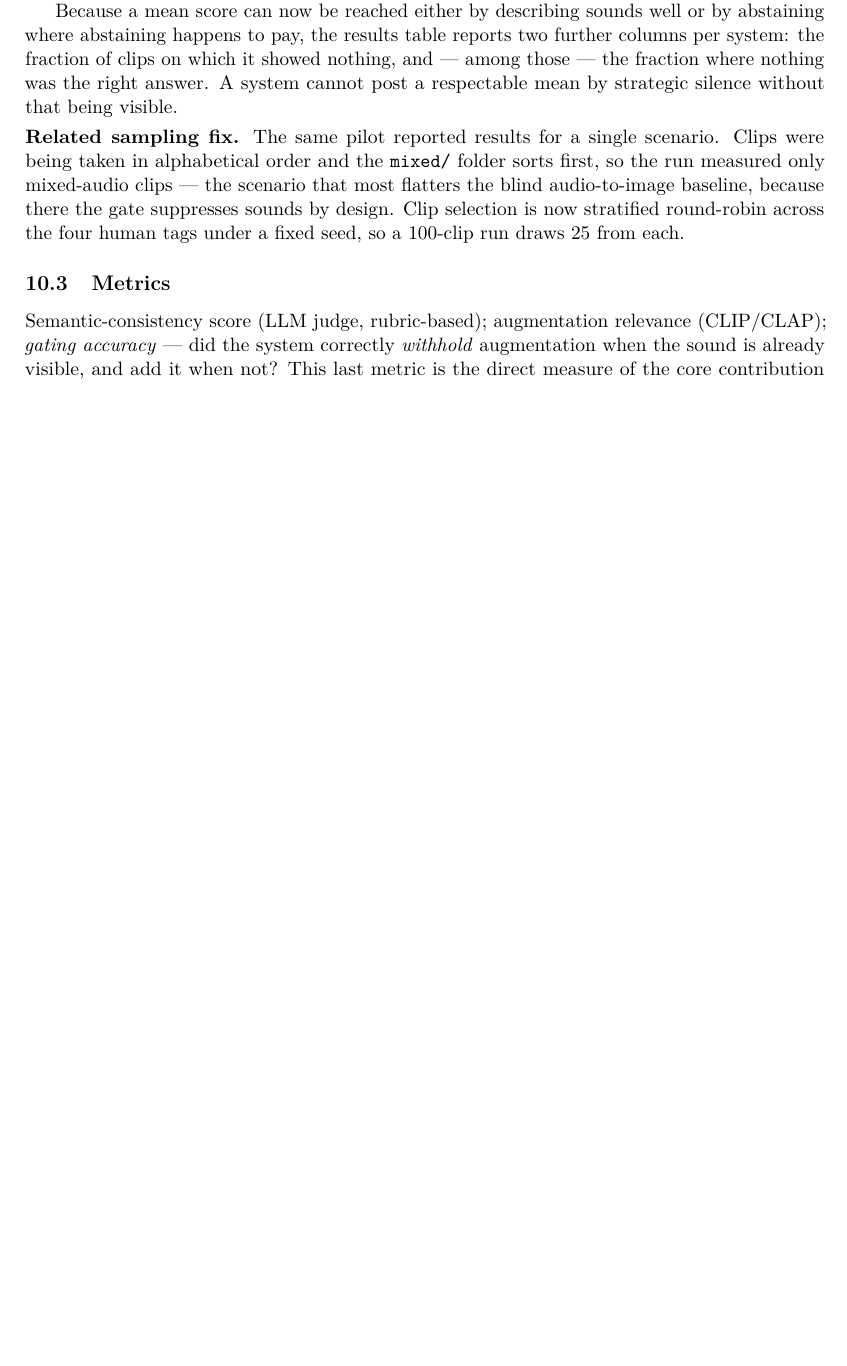
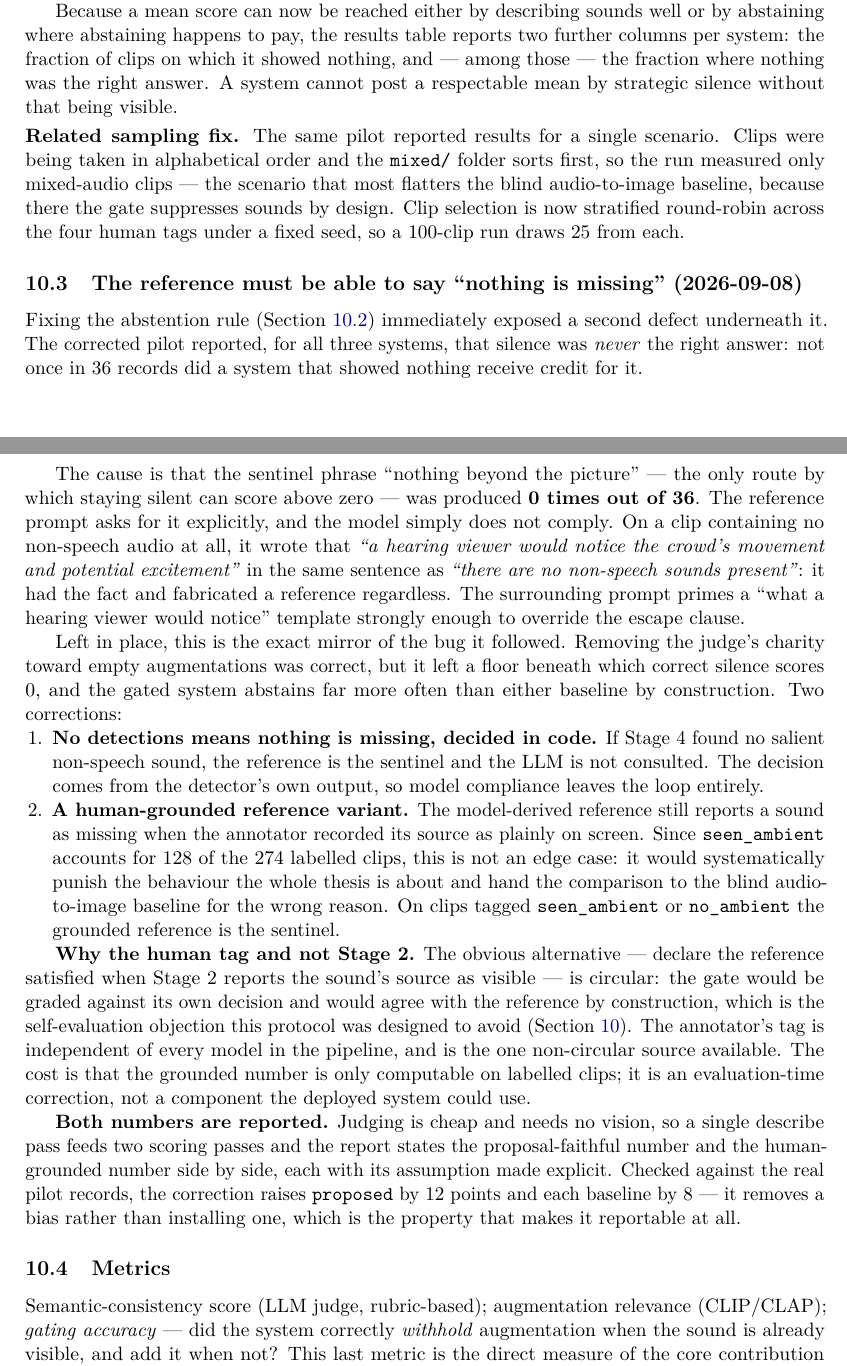
Before and after one commit to adamgavriely/unseen-sounds-visualizer, a LaTeX paper (docs/project_notes.tex): part of page 18 of 26 before the commit and two parts of pages 18 and 19 of 27 after it, the two joined at a grey line, cut so that both start at the same text, the shorter picture padded with empty space. Compiled offline with pdfLaTeX.

Commit message:
notes: why the reference must be able to say nothing is missing

```diff
--- a/docs/project_notes.tex
+++ b/docs/project_notes.tex
@@ -960,6 +960,49 @@ measured only mixed-audio clips --- the scenario that most flatters the blind au
 baseline, because there the gate suppresses sounds by design. Clip selection is now stratified
 round-robin across the four human tags under a fixed seed, so a 100-clip run draws 25 from each.
 
+\subsection{The reference must be able to say ``nothing is missing'' (2026-09-08)}\label{sec:reference}
+Fixing the abstention rule (Section~\ref{sec:abstain}) immediately exposed a second defect underneath
+it. The corrected pilot reported, for all three systems, that silence was \emph{never} the right
+answer: not once in 36 records did a system that showed nothing receive credit for it.
+
+The cause is that the sentinel phrase ``nothing beyond the picture'' --- the only route by which
+staying silent can score above zero --- was produced \textbf{0 times out of 36}. The reference prompt
+asks for it explicitly, and the model simply does not comply. On a clip containing no non-speech
+audio at all, it wrote that \emph{``a hearing viewer would notice the crowd's movement and potential
+excitement''} in the same sentence as \emph{``there are no non-speech sounds present''}: it had the
+fact and fabricated a reference regardless. The surrounding prompt primes a ``what a hearing viewer
+would notice'' template strongly enough to override the escape clause.
+
+Left in place, this is the exact mirror of the bug it followed. Removing the judge's charity toward
+empty augmentations was correct, but it left a floor beneath which correct silence scores 0, and the
+gated system abstains far more often than either baseline by construction. Two corrections:
+
+\begin{enumerate}
+  \item \textbf{No detections means nothing is missing, decided in code.} If Stage 4 found no salient
+    non-speech sound, the reference is the sentinel and the LLM is not consulted. The decision comes
+    from the detector's own output, so model compliance leaves the loop entirely.
+  \item \textbf{A human-grounded reference variant.} The model-derived reference still reports a
+    sound as missing when the annotator recorded its source as plainly on screen. Since
+    \texttt{seen\_ambient} accounts for 128 of the 274 labelled clips, this is not an edge case: it
+    would systematically punish the behaviour the whole thesis is about and hand the comparison to
+    the blind audio-to-image baseline for the wrong reason. On clips tagged \texttt{seen\_ambient} or
+    \texttt{no\_ambient} the grounded reference is the sentinel.
+\end{enumerate}
+
+\textbf{Why the human tag and not Stage 2.} The obvious alternative --- declare the reference
+satisfied when Stage 2 reports the sound's source as visible --- is circular: the gate would be
+graded against its own decision and would agree with the reference by construction, which is the
+self-evaluation objection this protocol was designed to avoid (Section~\ref{sec:eval}). The
+annotator's tag is independent of every model in the pipeline, and is the one non-circular source
+available. The cost is that the grounded number is only computable on labelled clips; it is an
+evaluation-time correction, not a component the deployed system could use.
+
+\textbf{Both numbers are reported.} Judging is cheap and needs no vision, so a single describe pass
+feeds two scoring passes and the report states the proposal-faithful number and the human-grounded
+number side by side, each with its assumption made explicit. Checked against the real pilot records,
+the correction raises \texttt{proposed} by 12 points and each baseline by 8 --- it removes a bias
+rather than installing one, which is the property that makes it reportable at all.
+
 \subsection{Metrics}
 Semantic-consistency score (LLM judge, rubric-based); augmentation relevance (CLIP/CLAP);
 \emph{gating accuracy} --- did the system correctly \emph{withhold} augmentation when the sound is
```
Also changed, not shown: docs/project_notes.pdf.
